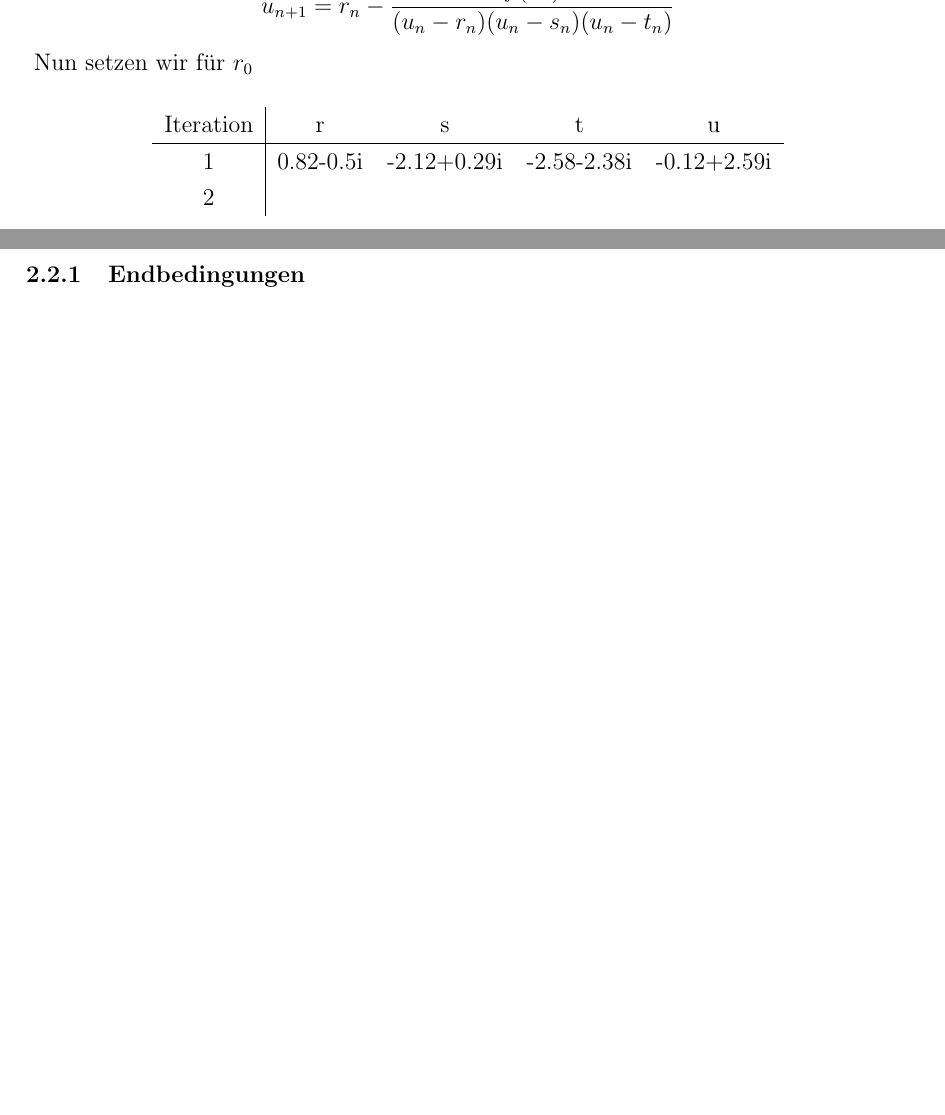
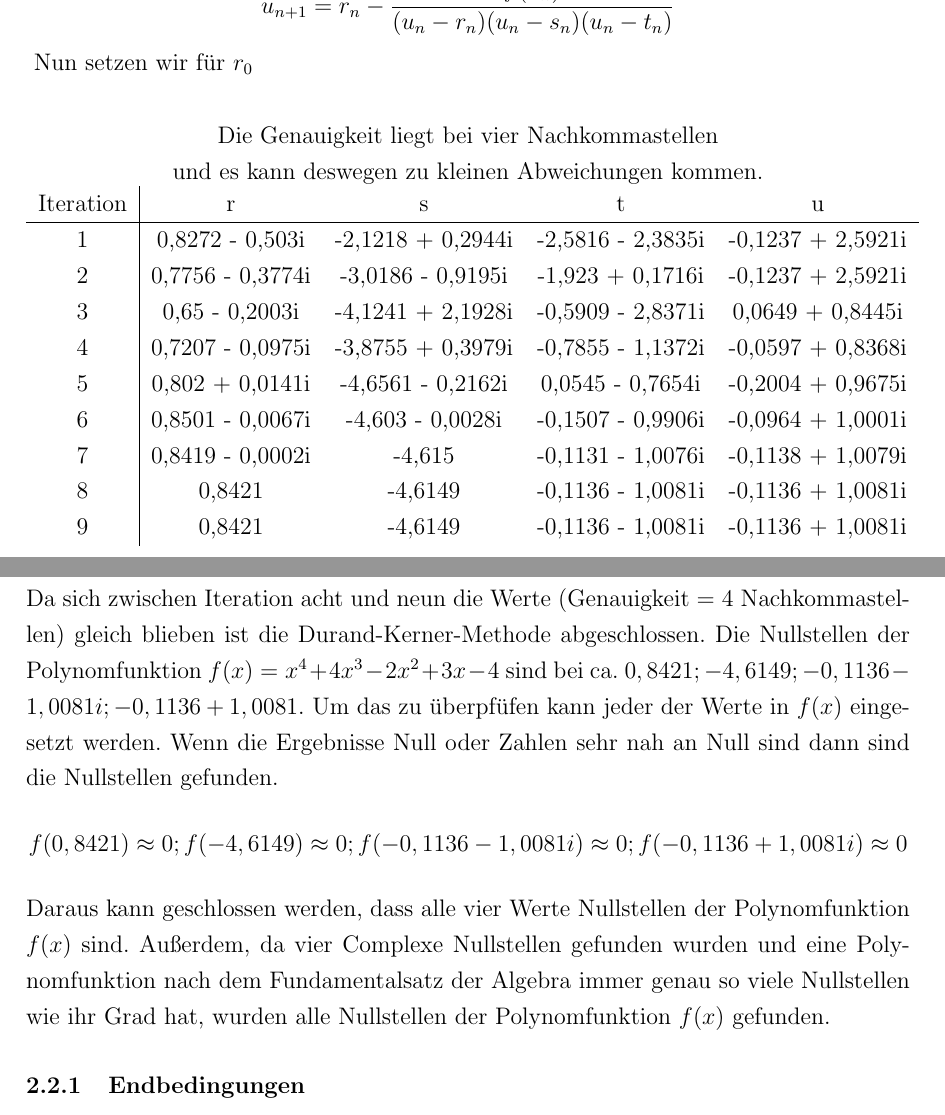
Before and after one commit to jakob-rzeppa/Facharbeit, a LaTeX document (Text/Facharbeit.tex): two parts of pages 4 and 5 of 5, joined at a grey line, cut so that both start at the same text, the shorter picture padded with empty space. Compiled offline with pdfLaTeX.

Commit message:
Beispiel

```diff
--- a/Text/Facharbeit.tex
+++ b/Text/Facharbeit.tex
@@ -70,14 +70,29 @@
         \end{displaymath}
         \vspace{0.2cm}
         Nun setzen wir für $r_0$ %TODO
+
+
         \begin{center}
+        Die Genauigkeit liegt bei vier Nachkommastellen \\ und es kann deswegen zu kleinen Abweichungen kommen.
         \begin{tabular}{c|c c c c}
             Iteration & r & s & t & u \\
             \hline
-            1 & 0.82-0.5i & -2.12+0.29i & -2.58-2.38i & -0.12+2.59i \\
-            2 &
+            1 & 0,8272 - 0,503i & -2,1218 + 0,2944i & -2,5816 - 2,3835i & -0,1237 + 2,5921i \\
+            2 & 0,7756 - 0,3774i & -3,0186 - 0,9195i & -1,923 + 0,1716i & -0,1237 + 2,5921i \\
+            3 & 0,65 - 0,2003i & -4,1241 + 2,1928i & -0,5909 - 2,8371i & 0,0649 + 0,8445i \\
+            4 & 0,7207 - 0,0975i & -3,8755 + 0,3979i & -0,7855 - 1,1372i & -0,0597 + 0,8368i \\
+            5 & 0,802 + 0,0141i & -4,6561 - 0,2162i & 0,0545 - 0,7654i & -0,2004 + 0,9675i \\
+            6 & 0,8501 - 0,0067i & -4,603 - 0,0028i & -0,1507 - 0,9906i & -0,0964 + 1,0001i \\
+            7 & 0,8419 - 0,0002i & -4,615 & -0,1131 - 1,0076i & -0,1138 + 1,0079i \\
+            8 & 0,8421 & -4,6149 & -0,1136 - 1,0081i & -0,1136 + 1,0081i \\
+            9 & 0,8421 & -4,6149 & -0,1136 - 1,0081i & -0,1136 + 1,0081i \\
         \end{tabular}
         \end{center}
+        Da sich zwischen Iteration acht und neun die Werte (Genauigkeit = 4 Nachkommastellen) gleich blieben ist die Durand-Kerner-Methode abgeschlossen. Die Nullstellen der Polynomfunktion $f(x) = x^4 + 4x^3 - 2x^2 + 3x - 4$ sind bei ca. $0,8421; -4,6149; -0,1136 - 1,0081i; -0,1136 + 1,0081$. Um das zu überpfüfen kann jeder der Werte in $f(x)$ eingesetzt werden. Wenn die Ergebnisse Null oder Zahlen sehr nah an Null sind dann sind die Nullstellen gefunden.
+        \begin{displaymath}
+            f(0,8421) \approx 0; f(-4,6149) \approx 0; f(-0,1136 - 1,0081i) \approx 0; f(-0,1136 + 1,0081i) \approx 0
+        \end{displaymath}
+        Daraus kann geschlossen werden, dass alle vier Werte Nullstellen der Polynomfunktion $f(x)$ sind. Außerdem, da vier Complexe Nullstellen gefunden wurden und eine Polynomfunktion nach dem Fundamentalsatz der Algebra immer genau so viele Nullstellen wie ihr Grad hat, wurden alle Nullstellen der Polynomfunktion $f(x)$ gefunden.
 
     \subsubsection{Endbedingungen}
     \subsubsection{Startpunkte}
```
Also changed, not shown: Text/Facharbeit.pdf, 3 other files.
